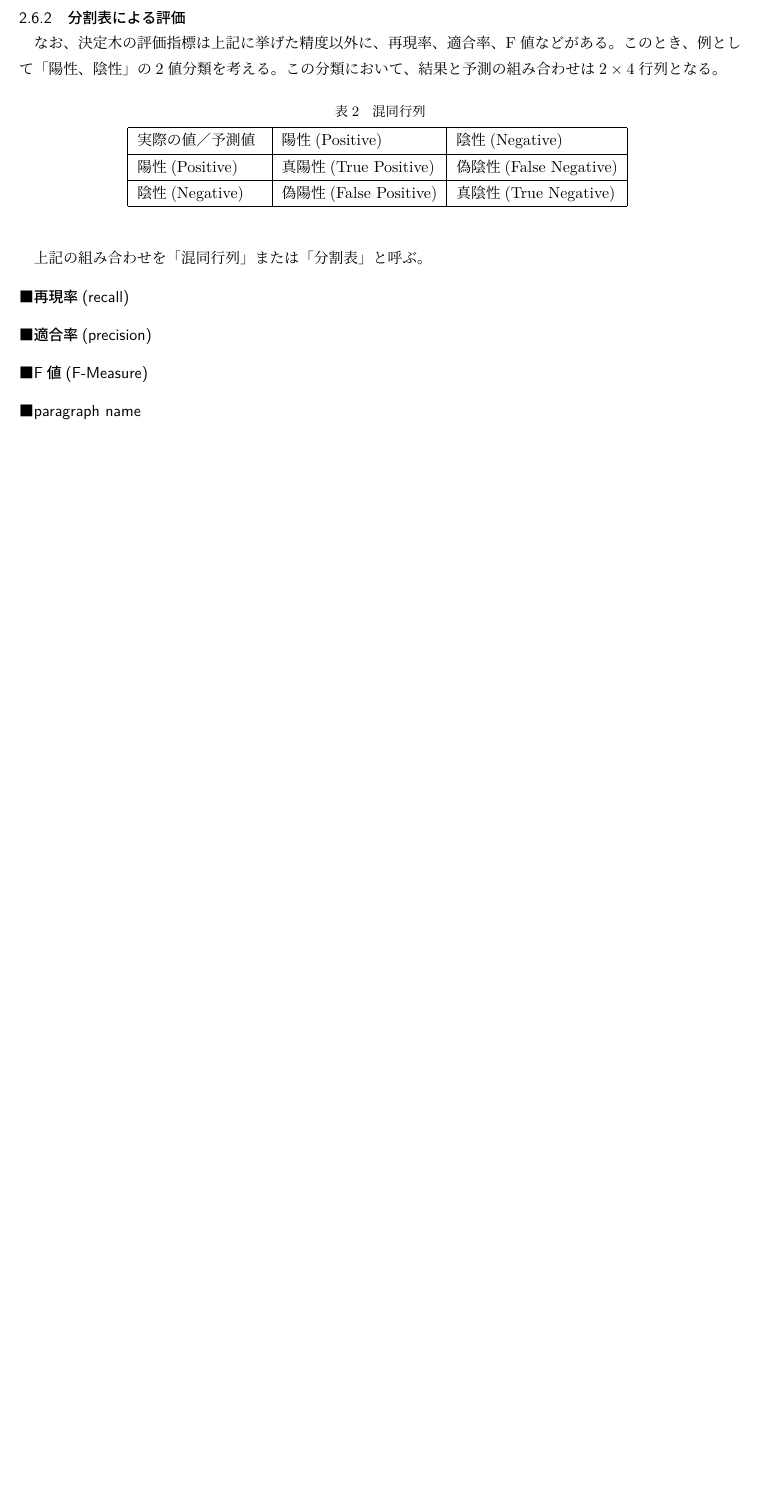
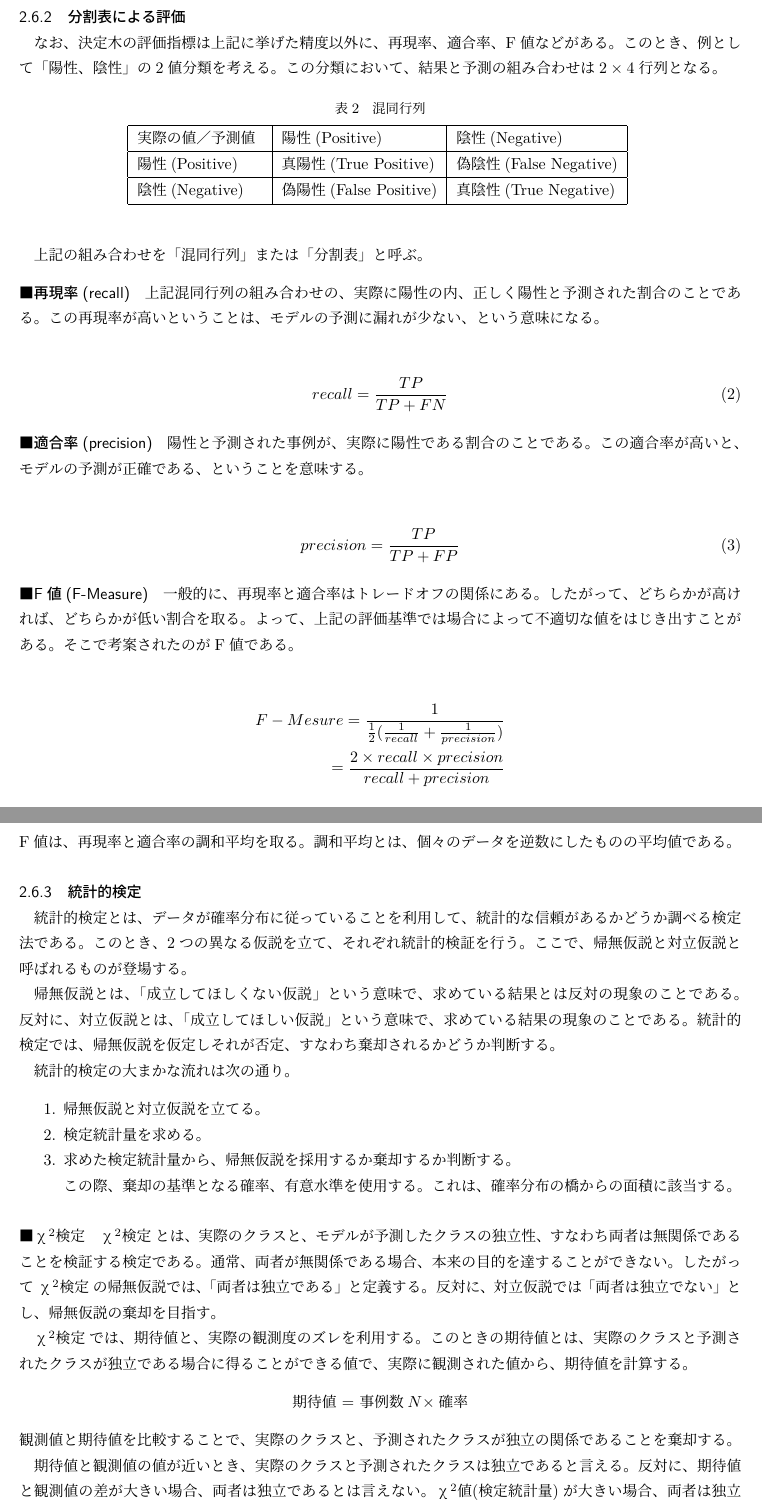
Before and after one commit to tsyu12345/data-science2-report2, a LaTeX document (s5419045-report2.tex): part of page 13 of 14 before the commit and two parts of pages 13 and 14 of 15 after it, the two joined at a grey line, cut so that both start at the same text, the shorter picture padded with empty space. Compiled offline with pLaTeX and dvipdfmx.

Commit message:
χ2乗検定の説明終わり

```diff
--- a/s5419045-report2.tex
+++ b/s5419045-report2.tex
@@ -355,3 +355,43 @@ TDIDTでは、初めに選択された属性値にしたがってデータ集合
 \end{table}
 上記の組み合わせを「混同行列」または「分割表」と呼ぶ。
 \paragraph{再現率(recall)}\par
+上記混同行列の組み合わせの、実際に陽性の内、正しく陽性と予測された割合のことである。この再現率が高いということは、モデルの予測に漏れが少ない、という意味になる。
+\begin{center}
+  \begin{align}
+    recall = \frac{TP}{TP + FN}
+  \end{align}
+\end{center}
+\paragraph{適合率(precision)} \par
+陽性と予測された事例が、実際に陽性である割合のことである。この適合率が高いと、モデルの予測が正確である、ということを意味する。
+\begin{center}
+  \begin{align}
+    precision = \frac{TP}{TP + FP}
+  \end{align}
+\end{center}
+\paragraph{F値(F-Measure)}\par
+一般的に、再現率と適合率はトレードオフの関係にある。したがって、どちらかが高ければ、どちらかが低い割合を取る。よって、上記の評価基準では場合によって不適切な値をはじき出すことがある。そこで考案されたのがF値である。
+\begin{center}
+  \begin{align*}
+    F-Mesure = \frac{1}{\frac{1}{2}(\frac{1}{recall}+\frac{1}{precision})} \\
+    = \frac{2\times recall\times precision}{recall + precision}
+  \end{align*}
+\end{center}
+F値は、再現率と適合率の調和平均を取る。調和平均とは、個々のデータを逆数にしたものの平均値である。
+\subsubsection{統計的検定}
+統計的検定とは、データが確率分布に従っていることを利用して、統計的な信頼があるかどうか調べる検定法である。このとき、2つの異なる仮説を立て、それぞれ統計的検証を行う。ここで、帰無仮説と対立仮説と呼ばれるものが登場する。\par
+帰無仮説とは、「成立してほしくない仮説」という意味で、求めている結果とは反対の現象のことである。反対に、対立仮説とは、「成立してほしい仮説」という意味で、求めている結果の現象のことである。統計的検定では、帰無仮説を仮定しそれが否定、すなわち棄却されるかどうか判断する。\par
+統計的検定の大まかな流れは次の通り。
+\begin{enumerate}
+  \item 帰無仮説と対立仮説を立てる。
+  \item 検定統計量を求める。
+  \item 求めた検定統計量から、帰無仮説を採用するか棄却するか判断する。\par
+  この際、棄却の基準となる確率、有意水準を使用する。これは、確率分布の橋からの面積に該当する。
+\end{enumerate}
+\paragraph{$χ^{2}検定$} \par
+$χ^{2}検定$とは、実際のクラスと、モデルが予測したクラスの独立性、すなわち両者は無関係であることを検証する検定である。通常、両者が無関係である場合、本来の目的を達することができない。したがって$χ^{2}検定$の帰無仮説では、「両者は独立である」と定義する。反対に、対立仮説では「両者は独立でない」とし、帰無仮説の棄却を目指す。\par
+$χ^{2}検定$では、期待値と、実際の観測度のズレを利用する。このときの期待値とは、実際のクラスと予測されたクラスが独立である場合に得ることができる値で、実際に観測された値から、期待値を計算する。
+\begin{center}
+  期待値 = 事例数$N\times$確率
+\end{center}
+観測値と期待値を比較することで、実際のクラスと、予測されたクラスが独立の関係であることを棄却する。\par
+期待値と観測値の値が近いとき、実際のクラスと予測されたクラスは独立であると言える。反対に、期待値と観測値の差が大きい場合、両者は独立であるとは言えない。$χ^{2}値$(検定統計量)が大きい場合、両者は独立であるという帰無仮説を棄却する。\par
@@ -358,12 +414,4 @@ TDIDTでは、初めに選択された属性値にしたがってデータ集合
 
-\paragraph{適合率(precision)}
-\paragraph{F値(F-Measure)}
-
-
-
-\paragraph{paragraph name}
-
-\subsubsection{交差検定}
 
 
 
```
Also changed, not shown: s5419045-report2.pdf, s5419045-report2.tex (18 more changed lines), 3 other files.
